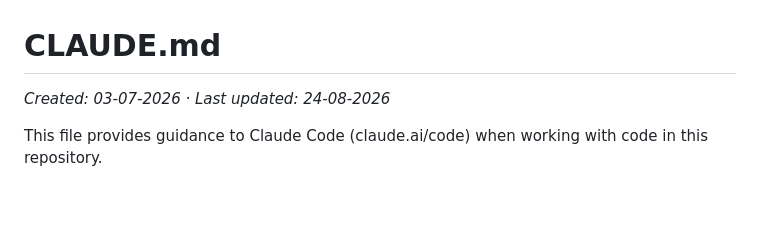
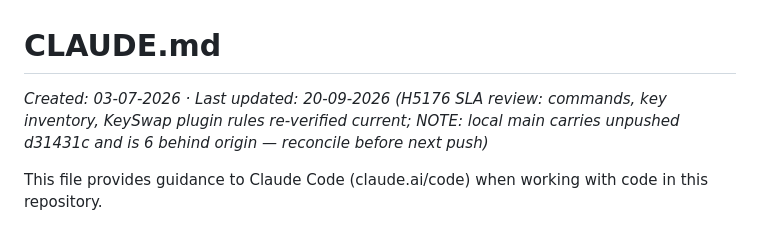
Before and after one commit to sanskrit-lexicon/sanskrit-util, a Markdown page: CLAUDE.md, the part around the change. Rendered like a GitHub page; blank space fills up the shorter version.

Commit message:
docs(claude): H5176 agent-docs SLA refresh — commands + key inventory + KeySwap rules re-verified current, header bumped 20-09-2026 (local-only: main diverged 1/6 vs origin, not pushed)

```diff
--- a/CLAUDE.md
+++ b/CLAUDE.md
@@ -1,6 +1,6 @@
 # CLAUDE.md
 
-_Created: 03-07-2026 · Last updated: 24-08-2026_
+_Created: 03-07-2026 · Last updated: 20-09-2026 (H5176 SLA review: commands, key inventory, KeySwap plugin rules re-verified current; NOTE: local main carries unpushed d31431c and is 6 behind origin — reconcile before next push)_
 
 This file provides guidance to Claude Code (claude.ai/code) when working with code in this repository.
 
```
